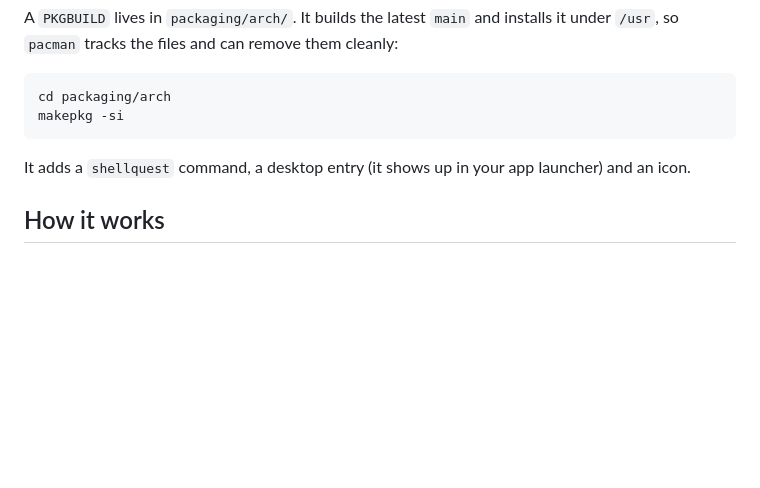
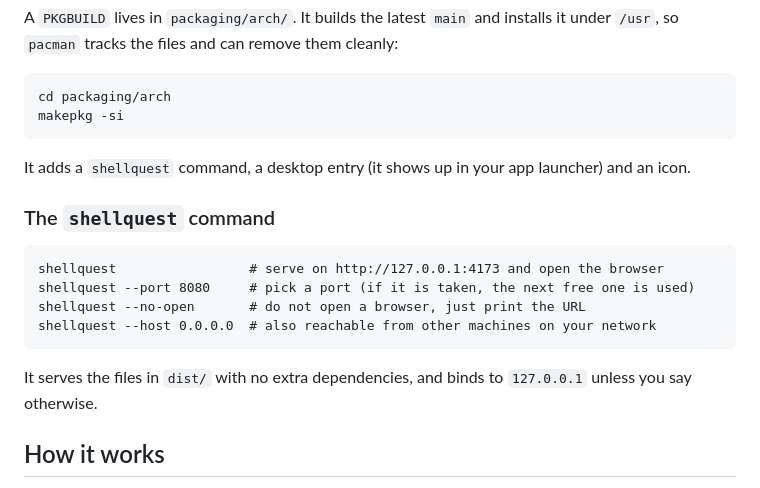
Before and after one commit to iris18102006/ShellQuest, a Markdown page: README.md, the part around the change. Rendered like a GitHub page; blank space fills up the shorter version.

Commit message:
docs: document shellquest command options

````diff
--- a/README.md
+++ b/README.md
@@ -172,6 +172,17 @@ makepkg -si
 
 It adds a `shellquest` command, a desktop entry (it shows up in your app launcher) and an icon.
 
+### The `shellquest` command
+
+```
+shellquest                 # serve on http://127.0.0.1:4173 and open the browser
+shellquest --port 8080     # pick a port (if it is taken, the next free one is used)
+shellquest --no-open       # do not open a browser, just print the URL
+shellquest --host 0.0.0.0  # also reachable from other machines on your network
+```
+
+It serves the files in `dist/` with no extra dependencies, and binds to `127.0.0.1` unless you say otherwise.
+
 ## How it works
 
 The whole shell is written from scratch in TypeScript. [xterm.js](https://xtermjs.org/) only draws the terminal; everything it runs comes from this repo.
````
